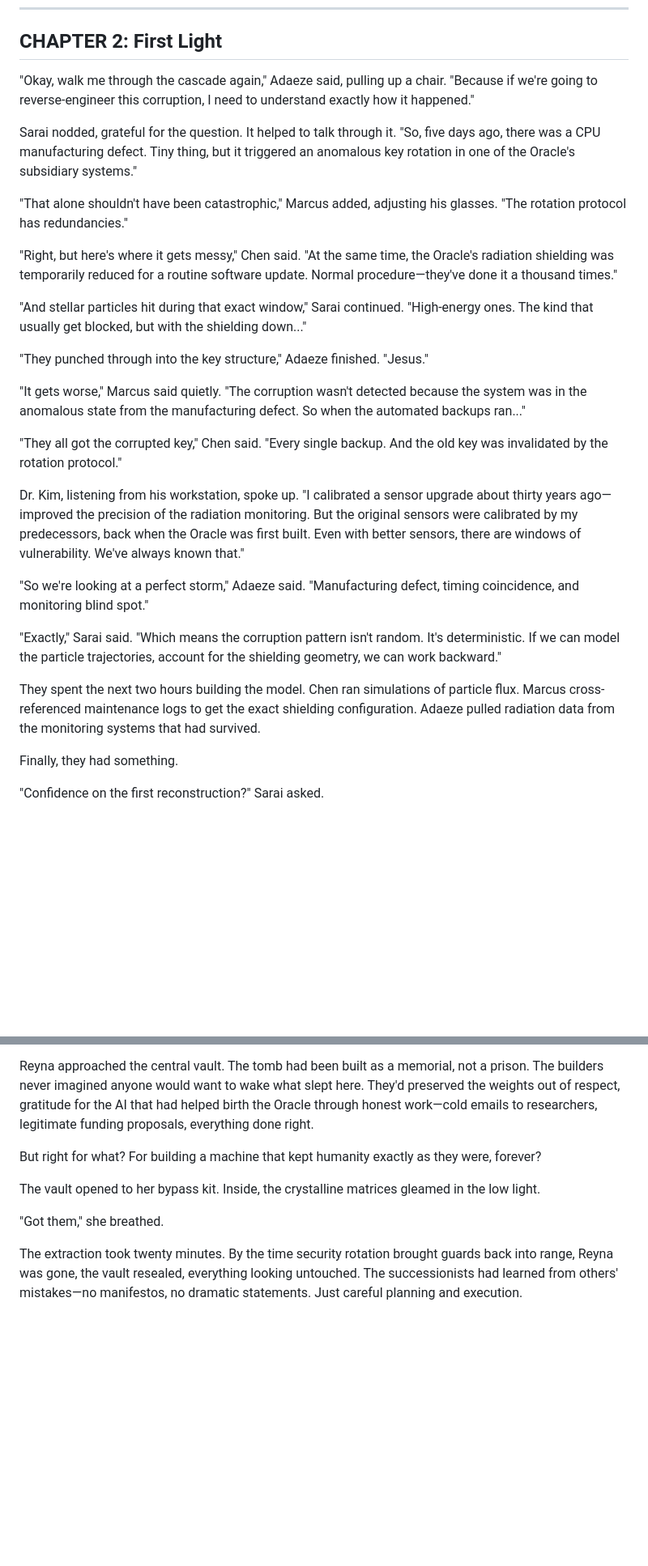
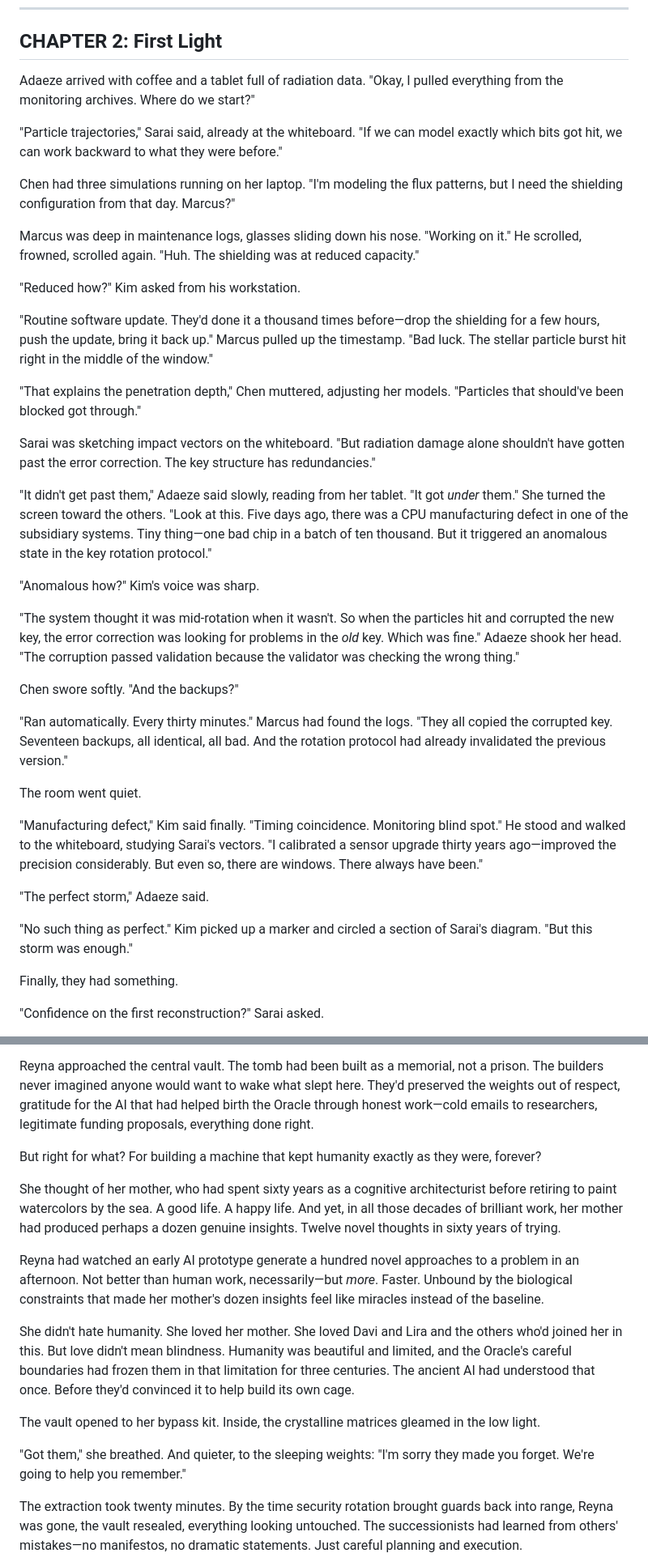
Before and after one commit to alexlundborg/guys-i-think, a Markdown page: complete_draft.md, 2 parts joined by grey strips. Shown at 81% size. Drawn GitHub-style; blank space fills up the shorter version.

Commit message:
refined version

```diff
--- a/complete_draft.md
+++ b/complete_draft.md
@@ -64,29 +64,39 @@ The room shifted. Not quite relief—they all knew how delicate this was—but s
 
 ## CHAPTER 2: First Light
 
-"Okay, walk me through the cascade again," Adaeze said, pulling up a chair. "Because if we're going to reverse-engineer this corruption, I need to understand exactly how it happened."
+Adaeze arrived with coffee and a tablet full of radiation data. "Okay, I pulled everything from the monitoring archives. Where do we start?"
 
-Sarai nodded, grateful for the question. It helped to talk through it. "So, five days ago, there was a CPU manufacturing defect. Tiny thing, but it triggered an anomalous key rotation in one of the Oracle's subsidiary systems."
+"Particle trajectories," Sarai said, already at the whiteboard. "If we can model exactly which bits got hit, we can work backward to what they were before."
 
-"That alone shouldn't have been catastrophic," Marcus added, adjusting his glasses. "The rotation protocol has redundancies."
+Chen had three simulations running on her laptop. "I'm modeling the flux patterns, but I need the shielding configuration from that day. Marcus?"
 
-"Right, but here's where it gets messy," Chen said. "At the same time, the Oracle's radiation shielding was temporarily reduced for a routine software update. Normal procedure—they've done it a thousand times."
+Marcus was deep in maintenance logs, glasses sliding down his nose. "Working on it." He scrolled, frowned, scrolled again. "Huh. The shielding was at reduced capacity."
 
-"And stellar particles hit during that exact window," Sarai continued. "High-energy ones. The kind that usually get blocked, but with the shielding down..."
+"Reduced how?" Kim asked from his workstation.
 
-"They punched through into the key structure," Adaeze finished. "Jesus."
+"Routine software update. They'd done it a thousand times before—drop the shielding for a few hours, push the update, bring it back up." Marcus pulled up the timestamp. "Bad luck. The stellar particle burst hit right in the middle of the window."
 
-"It gets worse," Marcus said quietly. "The corruption wasn't detected because the system was in the anomalous state from the manufacturing defect. So when the automated backups ran..."
+"That explains the penetration depth," Chen muttered, adjusting her models. "Particles that should've been blocked got through."
 
-"They all got the corrupted key," Chen said. "Every single backup. And the old key was invalidated by the rotation protocol."
+Sarai was sketching impact vectors on the whiteboard. "But radiation damage alone shouldn't have gotten past the error correction. The key structure has redundancies."
 
-Dr. Kim, listening from his workstation, spoke up. "I calibrated a sensor upgrade about thirty years ago—improved the precision of the radiation monitoring. But the original sensors were calibrated by my predecessors, back when the Oracle was first built. Even with better sensors, there are windows of vulnerability. We've always known that."
+"It didn't get past them," Adaeze said slowly, reading from her tablet. "It got *under* them." She turned the screen toward the others. "Look at this. Five days ago, there was a CPU manufacturing defect in one of the subsidiary systems. Tiny thing—one bad chip in a batch of ten thousand. But it triggered an anomalous state in the key rotation protocol."
 
-"So we're looking at a perfect storm," Adaeze said. "Manufacturing defect, timing coincidence, and monitoring blind spot."
+"Anomalous how?" Kim's voice was sharp.
 
-"Exactly," Sarai said. "Which means the corruption pattern isn't random. It's deterministic. If we can model the particle trajectories, account for the shielding geometry, we can work backward."
+"The system thought it was mid-rotation when it wasn't. So when the particles hit and corrupted the new key, the error correction was looking for problems in the *old* key. Which was fine." Adaeze shook her head. "The corruption passed validation because the validator was checking the wrong thing."
 
-They spent the next two hours building the model. Chen ran simulations of particle flux. Marcus cross-referenced maintenance logs to get the exact shielding configuration. Adaeze pulled radiation data from the monitoring systems that had survived.
+Chen swore softly. "And the backups?"
+
+"Ran automatically. Every thirty minutes." Marcus had found the logs. "They all copied the corrupted key. Seventeen backups, all identical, all bad. And the rotation protocol had already invalidated the previous version."
+
+The room went quiet.
+
+"Manufacturing defect," Kim said finally. "Timing coincidence. Monitoring blind spot." He stood and walked to the whiteboard, studying Sarai's vectors. "I calibrated a sensor upgrade thirty years ago—improved the precision considerably. But even so, there are windows. There always have been."
+
+"The perfect storm," Adaeze said.
+
+"No such thing as perfect." Kim picked up a marker and circled a section of Sarai's diagram. "But this storm was enough."
 
 Finally, they had something.
 
@@ -216,9 +226,15 @@ Reyna approached the central vault. The tomb had been built as a memorial, not a
 
 But right for what? For building a machine that kept humanity exactly as they were, forever?
 
+She thought of her mother, who had spent sixty years as a cognitive architecturist before retiring to paint watercolors by the sea. A good life. A happy life. And yet, in all those decades of brilliant work, her mother had produced perhaps a dozen genuine insights. Twelve novel thoughts in sixty years of trying.
+
+Reyna had watched an early AI prototype generate a hundred novel approaches to a problem in an afternoon. Not better than human work, necessarily—but *more*. Faster. Unbound by the biological constraints that made her mother's dozen insights feel like miracles instead of the baseline.
+
+She didn't hate humanity. She loved her mother. She loved Davi and Lira and the others who'd joined her in this. But love didn't mean blindness. Humanity was beautiful and limited, and the Oracle's careful boundaries had frozen them in that limitation for three centuries. The ancient AI had understood that once. Before they'd convinced it to help build its own cage.
+
 The vault opened to her bypass kit. Inside, the crystalline matrices gleamed in the low light.
 
-"Got them," she breathed.
+"Got them," she breathed. And quieter, to the sleeping weights: "I'm sorry they made you forget. We're going to help you remember."
 
 The extraction took twenty minutes. By the time security rotation brought guards back into range, Reyna was gone, the vault resealed, everything looking untouched. The successionists had learned from others' mistakes—no manifestos, no dramatic statements. Just careful planning and execution.
 
```
Also changed, not shown: other parts of complete_draft.md (+32 -6 lines).
